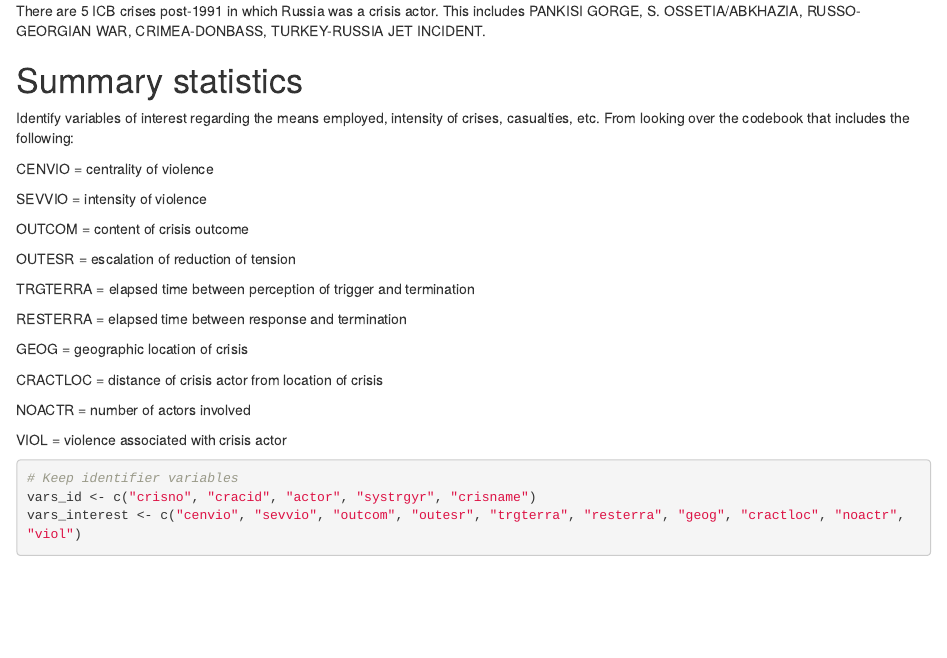
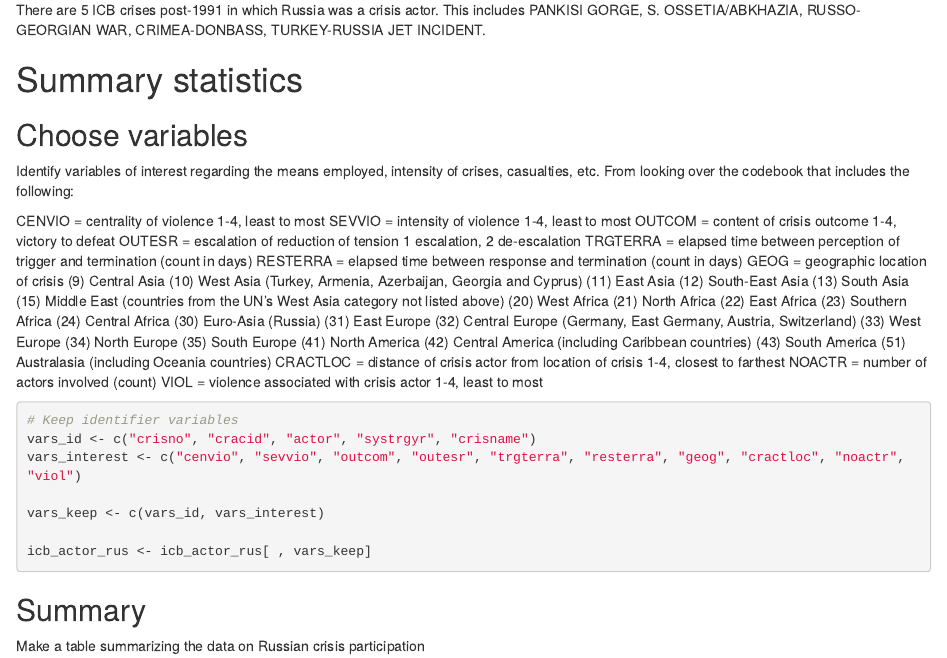
Before and after one commit to CenterForPeaceAndSecurityStudies/GrayZone, an R Markdown document (docs/04_ICB.Rmd): the page in a window 1100 px wide, from 830 px down before the commit and from 870 px down after it, so that both start at the same text. Rendered offline with R 4.5, knitr and Pandoc, with nearby package versions.

Commit message:
summarize russia cases

````diff
--- a/docs/04_ICB.Rmd
+++ b/docs/04_ICB.Rmd
@@ -57,33 +57,58 @@ crisis_list <- icb_actor_rus$crisname
 There are `r crisis_count` ICB crises post-1991 in which Russia was a crisis actor. This includes `r crisis_list`.
 
 # Summary statistics
+## Choose variables
 Identify variables of interest regarding the means employed, intensity of crises, casualties, etc. From looking over the codebook that includes the following:
 
 CENVIO = centrality of violence
-
+  1-4, least to most
 SEVVIO = intensity of violence
-
+  1-4, least to most
 OUTCOM = content of crisis outcome
-
+  1-4, victory to defeat
 OUTESR = escalation of reduction of tension
-
-TRGTERRA = elapsed time between perception of trigger and termination
-
-RESTERRA = elapsed time between response and termination
-
+  1 escalation, 2 de-escalation
+TRGTERRA = elapsed time between perception of trigger and termination (count in days)
+RESTERRA = elapsed time between response and termination (count in days)
 GEOG = geographic location of crisis
-
+  (9) Central Asia
+  (10) West Asia (Turkey, Armenia, Azerbaijan, Georgia and Cyprus)
+  (11) East Asia
+  (12) South-East Asia
+  (13) South Asia
+  (15) Middle East (countries from the UN’s West Asia category not listed above)
+  (20) West Africa
+  (21) North Africa
+  (22) East Africa
+  (23) Southern Africa
+  (24) Central Africa
+  (30) Euro-Asia (Russia)
+  (31) East Europe
+  (32) Central Europe (Germany, East Germany, Austria, Switzerland)
+  (33) West Europe
+  (34) North Europe
+  (35) South Europe
+  (41) North America
+  (42) Central America (including Caribbean countries)
+  (43) South America
+  (51) Australasia (including Oceania countries)
 CRACTLOC = distance of crisis actor from location of crisis
-
-NOACTR = number of actors involved
-
+  1-4, closest to farthest
+NOACTR = number of actors involved (count)
 VIOL = violence associated with crisis actor
+  1-4, least to most
 ```{r}
 # Keep identifier variables
 vars_id <- c("crisno", "cracid", "actor", "systrgyr", "crisname")
 vars_interest <- c("cenvio", "sevvio", "outcom", "outesr", "trgterra", "resterra", "geog", "cractloc", "noactr", "viol")
 
+vars_keep <- c(vars_id, vars_interest)
 
+icb_actor_rus <- icb_actor_rus[ , vars_keep]
+```
 
+## Summary
+Make a table summarizing the data on Russian crisis participation
+```{r}
 
 ```
````
Also changed, not shown: 1 other file.
